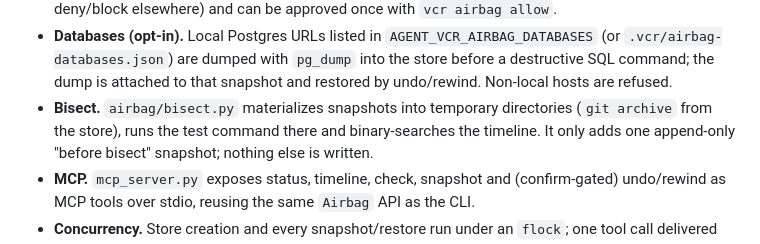
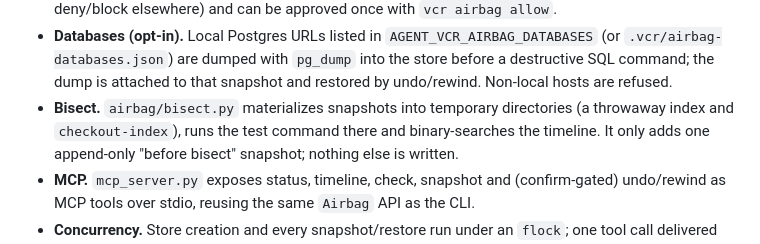
Before and after one commit to ixchio/agent-vcr, a Markdown page: docs/architecture.md, the part around the change. GitHub-like rendering.

Commit message:
docs: describe how bisect checks out snapshots

```diff
--- a/docs/architecture.md
+++ b/docs/architecture.md
@@ -99,7 +99,7 @@ agent tool call ──► hook process (python -m agent_vcr.airbag.hook <agent>)
   SQL command; the dump is attached to that snapshot and restored by undo/rewind. Non-local
   hosts are refused.
 * **Bisect.** `airbag/bisect.py` materializes snapshots into temporary directories
-  (`git archive` from the store), runs the test command there and binary-searches the
+  (a throwaway index and `checkout-index`), runs the test command there and binary-searches the
   timeline. It only adds one append-only "before bisect" snapshot; nothing else is written.
 * **MCP.** `mcp_server.py` exposes status, timeline, check, snapshot and (confirm-gated)
   undo/rewind as MCP tools over stdio, reusing the same `Airbag` API as the CLI.
```
